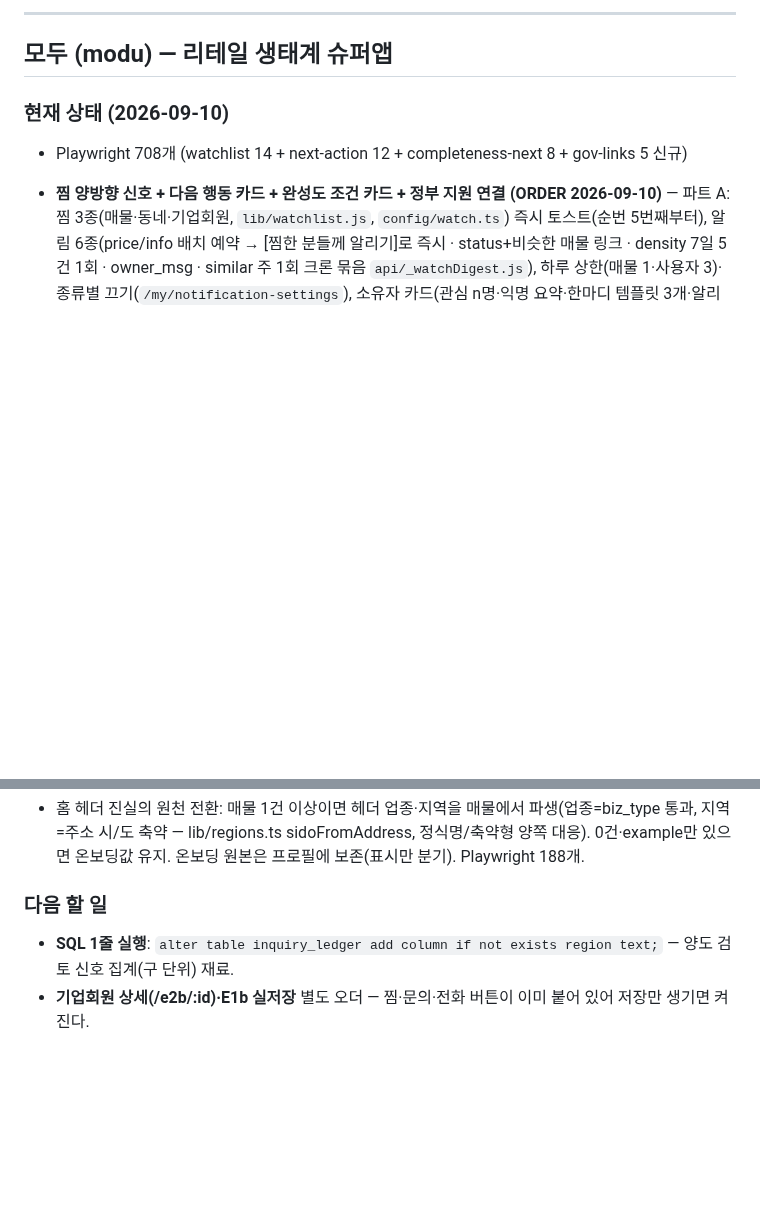
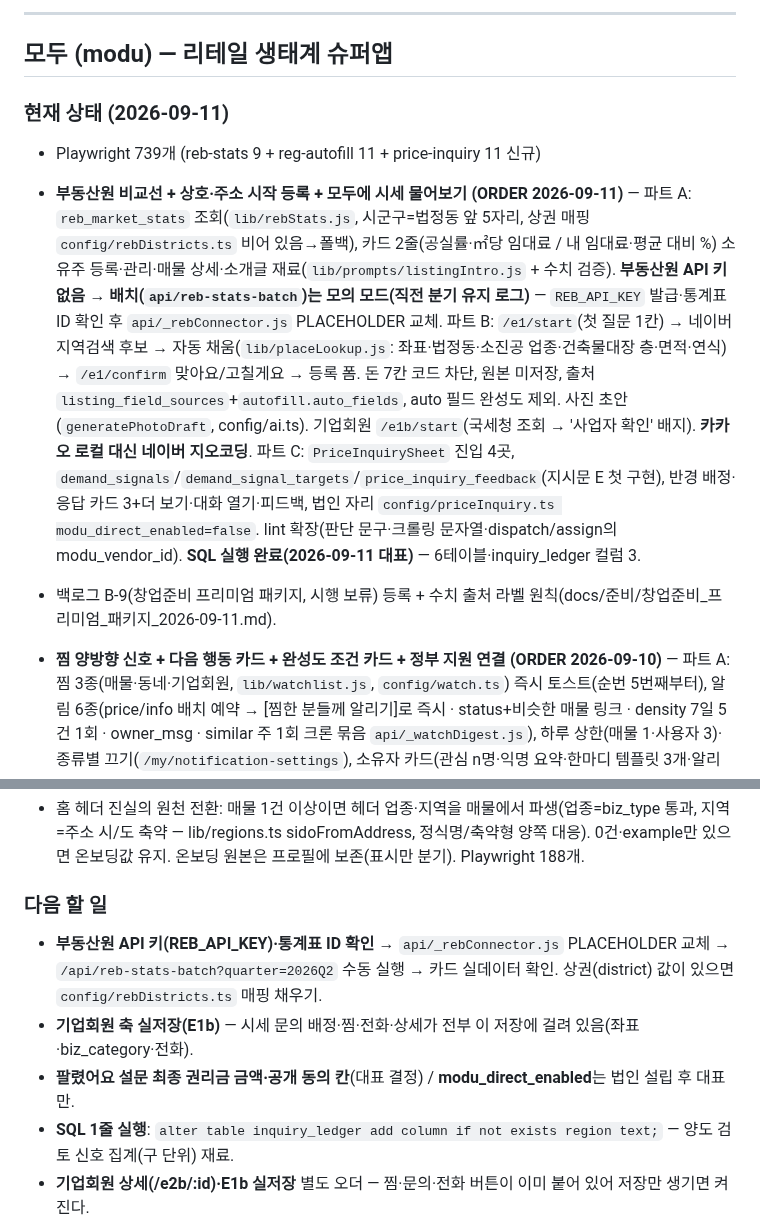
Before and after one commit to asskickers80/modu-app, a Markdown page: PROGRESS.md, 2 parts joined by grey strips. Drawn GitHub-style; blank space fills up the shorter version.

Commit message:
docs: PROGRESS 갱신 — 부동산원·자동 채움·시세 문의 오더 완료, 부동산원 키 대기
Co-Authored-By: Claude Fable 5.1 <noreply@anthropic.com>
Claude-Session: https://claude.ai/code/session_01EGa62yUDWErsT1jejVnLd5

```diff
--- a/PROGRESS.md
+++ b/PROGRESS.md
@@ -7,8 +7,10 @@
 
 ## 모두 (modu) — 리테일 생태계 슈퍼앱
 
-### 현재 상태 (2026-09-10)
-- Playwright 708개 (watchlist 14 + next-action 12 + completeness-next 8 + gov-links 5 신규)
+### 현재 상태 (2026-09-11)
+- Playwright 739개 (reb-stats 9 + reg-autofill 11 + price-inquiry 11 신규)
+- **부동산원 비교선 + 상호·주소 시작 등록 + 모두에 시세 물어보기 (ORDER 2026-09-11)** — 파트 A: `reb_market_stats` 조회(`lib/rebStats.js`, 시군구=법정동 앞 5자리, 상권 매핑 `config/rebDistricts.ts` 비어 있음→폴백), 카드 2줄(공실률·㎡당 임대료 / 내 임대료·평균 대비 %) 소유주 등록·관리·매물 상세·소개글 재료(`lib/prompts/listingIntro.js` + 수치 검증). **부동산원 API 키 없음 → 배치(`api/reb-stats-batch`)는 모의 모드(직전 분기 유지 로그)** — `REB_API_KEY` 발급·통계표 ID 확인 후 `api/_rebConnector.js` PLACEHOLDER 교체. 파트 B: `/e1/start`(첫 질문 1칸) → 네이버 지역검색 후보 → 자동 채움(`lib/placeLookup.js`: 좌표·법정동·소진공 업종·건축물대장 층·면적·연식) → `/e1/confirm` 맞아요/고칠게요 → 등록 폼. 돈 7칸 코드 차단, 원본 미저장, 출처 `listing_field_sources`+`autofill.auto_fields`, auto 필드 완성도 제외. 사진 초안(`generatePhotoDraft`, config/ai.ts). 기업회원 `/e1b/start`(국세청 조회 → '사업자 확인' 배지). **카카오 로컬 대신 네이버 지오코딩**. 파트 C: `PriceInquirySheet` 진입 4곳, `demand_signals`/`demand_signal_targets`/`price_inquiry_feedback`(지시문 E 첫 구현), 반경 배정·응답 카드 3+더 보기·대화 열기·피드백, 법인 자리 `config/priceInquiry.ts modu_direct_enabled=false`. lint 확장(판단 문구·크롤링 문자열·dispatch/assign의 modu_vendor_id). **SQL 실행 완료(2026-09-11 대표)** — 6테이블·inquiry_ledger 컬럼 3.
+- 백로그 B-9(창업준비 프리미엄 패키지, 시행 보류) 등록 + 수치 출처 라벨 원칙(docs/준비/창업준비_프리미엄_패키지_2026-09-11.md).
 - **찜 양방향 신호 + 다음 행동 카드 + 완성도 조건 카드 + 정부 지원 연결 (ORDER 2026-09-10)** — 파트 A: 찜 3종(매물·동네·기업회원, `lib/watchlist.js`, `config/watch.ts`) 즉시 토스트(순번 5번째부터), 알림 6종(price/info 배치 예약 → [찜한 분들께 알리기]로 즉시 · status+비슷한 매물 링크 · density 7일 5건 1회 · owner_msg · similar 주 1회 크론 묶음 `api/_watchDigest.js`), 하루 상한(매물 1·사용자 3)·종류별 끄기(`/my/notification-settings`), 소유자 카드(관심 n명·익명 요약·한마디 템플릿 3개·알리기), `/favorites`(요약·공통점 카드·비교표), 문의함 '찜 후 문의' 라벨, 상세 응답 시간(이력 5건+ 중앙값). **deal_result 는 설문에 최종 권리금·공개 동의가 없어 status 알림만** — 금액 입력은 별도 결정. 파트 B: `NextActionCard`(상황 → 시세 범위(같은 **구**·업종 3건+) → 다음 달 준비 lease_prep/vat_due/growth), 시세 클릭 → `inquiry_ledger source=price_card(region)`, 문의 초안 = 유일한 AI 호출(`lib/prompts/inquiryDraft.js`, 문의당 1회, 전화번호·URL·금액 포함 시 폐기). 파트 C: `config/completeness.ts`·`config/plans.ts`(산식 불변, 배지 80 PLACEHOLDER), '다음 1개' 카드(양도인 홈·상세 소유자 뷰), `high_value_action` 이벤트(문의 2곳, visit_propose 는 정의만), 기업회원(부동산) 홈 수요 신호 카드(최근 7일 price_card 구 단위 3건+). 파트 D: `config/govLinks.ts`(sbiz365_ai 자리만·비활성), GovLinkCard 3곳. lint 2종(`lint-pricing`·`lint-copy`) `npm run lint` 포함. **SQL 실행 완료(2026-09-10 대표)** — watchlist·watch_notifications·listing_owner_messages·inquiry_ledger source price_card.
 - **inquiry_ledger.region 컬럼 SQL 대기** — 시세 카드 집계(파트 C4) 재료. 미실행이면 region 없이 저장돼 집계 카드가 비어 있을 뿐 문의 기록은 정상.
 - **사장님 매출 분석 서비스 카드 + 기업회원 문의 채널 이원화 + 질문형 온보딩 규칙 (ORDER 2026-09-09)** — 파트 A: 매출 카드 하단 '이 상황에 맞는 서비스' 카드 1장(lease_end_near → sales_drop → weekday_gap 우선순위, 룰만·AI 없음, `lib/salesSignalRules.js` 순수 + `lib/salesSignal.js` 조회·30일 노출 이력). 시트 칩은 `config/salesCardCategories.ts` 단일 소스, 기업회원 0곳이면 칩 숨김 + pending(localStorage `modu_vendor_pending`) 기록. '양도 상담' 칩 → `/e1/1?preview=1` 읽기 전용 미리보기([시작하기]로만 실제 등록). 정렬 lint `scripts/lint-pricing.mjs`가 `npm run lint`에 포함(plan_tier 참조 시 실패). 파트 B: `components/VendorContactButtons.jsx` 한 곳([문의하기] 자동 첨부 미리보기 — 업종·지역·상황 해제 가능, 매출 구간은 켤 때만 / [전화하기]는 번호 등록 시만·클릭 원장 기록). 기업회원 문의함 "매출 상황에서 온 문의" 라벨 + 결과 칩 3개, 상황판 "전화 문의 n건". **SQL 실행 완료(2026-09-09 대표)** — daily_sales.source(기존 2행 manual)·inquiry_ledger·sales_card_impressions·listings.biz_category/biz_phone 읽기 조회로 확인. 원장·노출 이력 서버 기록 가동. 기업회원 축(E1b) 실저장이 없어 지금은 칩·[전화하기]·응답률 정렬이 데이터 도착 시 자동 활성되는 형태. 파트 C: docs/principles/ONBOARDING_INTAKE.md + CLAUDE.md 참조 1줄.
@@ -103,6 +105,9 @@
 - 홈 헤더 진실의 원천 전환: 매물 1건 이상이면 헤더 업종·지역을 매물에서 파생(업종=biz_type 통과, 지역=주소 시/도 축약 — lib/regions.ts sidoFromAddress, 정식명/축약형 양쪽 대응). 0건·example만 있으면 온보딩값 유지. 온보딩 원본은 프로필에 보존(표시만 분기). Playwright 188개.
 
 ### 다음 할 일
+- **부동산원 API 키(REB_API_KEY)·통계표 ID 확인** → `api/_rebConnector.js` PLACEHOLDER 교체 → `/api/reb-stats-batch?quarter=2026Q2` 수동 실행 → 카드 실데이터 확인. 상권(district) 값이 있으면 `config/rebDistricts.ts` 매핑 채우기.
+- **기업회원 축 실저장(E1b)** — 시세 문의 배정·찜·전화·상세가 전부 이 저장에 걸려 있음(좌표·biz_category·전화).
+- **팔렸어요 설문 최종 권리금 금액·공개 동의 칸**(대표 결정) / **modu_direct_enabled**는 법인 설립 후 대표만.
 - **SQL 1줄 실행**: `alter table inquiry_ledger add column if not exists region text;` — 양도 검토 신호 집계(구 단위) 재료.
 - **기업회원 상세(/e2b/:id)·E1b 실저장** 별도 오더 — 찜·문의·전화 버튼이 이미 붙어 있어 저장만 생기면 켜진다.
 - **팔렸어요 설문에 최종 권리금 금액 + 공개 동의** 추가 여부(대표 결정) — 결정되면 deal_result 알림에 금액이 붙는다(`watchRules.dealResultCopy` 준비됨).
```
